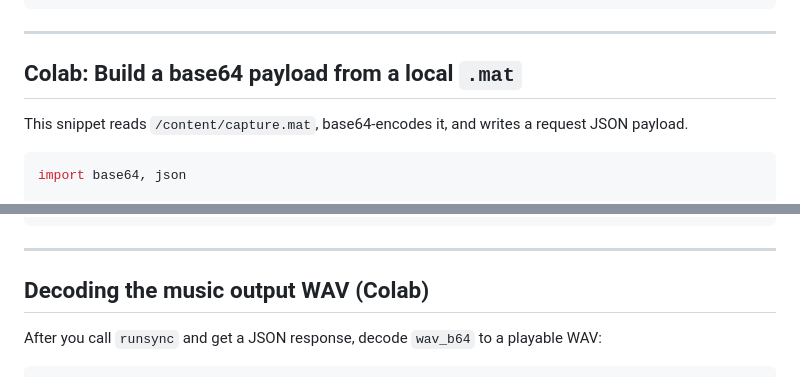
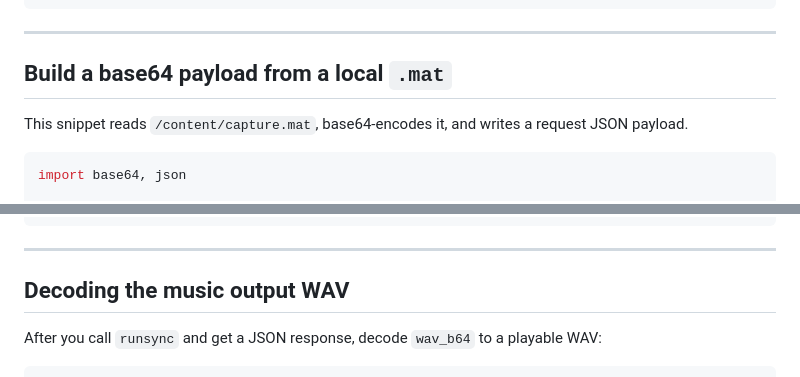
Before and after one commit to MarkOfUs/brain2bach, a Markdown page: README.md, 2 parts joined by grey strips. Rendered like a GitHub page.

Commit message:
Update section headers in README.md

```diff
--- a/README.md
+++ b/README.md
@@ -127,7 +127,7 @@ If `include_generated=true`, the output may also include:
 
 ---
 
-## Colab: Build a base64 payload from a local `.mat`
+## Build a base64 payload from a local `.mat`
 
 This snippet reads `/content/capture.mat`, base64-encodes it, and writes a request JSON payload.
 
@@ -179,7 +179,7 @@ curl -X POST "https://api.runpod.ai/v2/kw804mmqrwyhzz/runsync" \
 
 ---
 
-## Decoding the music output WAV (Colab)
+## Decoding the music output WAV
 
 After you call `runsync` and get a JSON response, decode `wav_b64` to a playable WAV:
 
```
